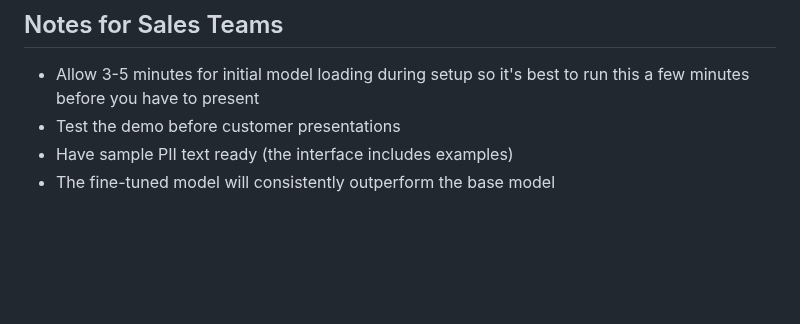
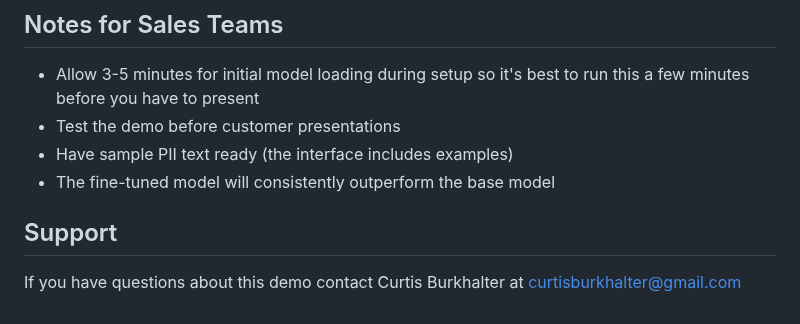
Before and after one commit to curtisburkhalter/PII-detection-ZGX-Nano, a Markdown page: README.md, the part around the change. Drawn GitHub-style; blank space fills up the shorter version.

```diff
--- a/README.md
+++ b/README.md
@@ -178,3 +178,7 @@ The demo includes an offline test endpoint that uses regex-based masking if mode
 - Test the demo before customer presentations
 - Have sample PII text ready (the interface includes examples)
 - The fine-tuned model will consistently outperform the base model
+
+## Support
+
+If you have questions about this demo contact Curtis Burkhalter at curtisburkhalter@gmail.com
```
